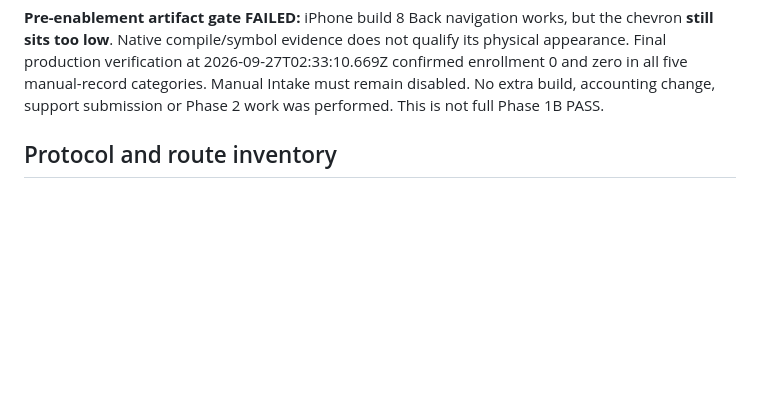
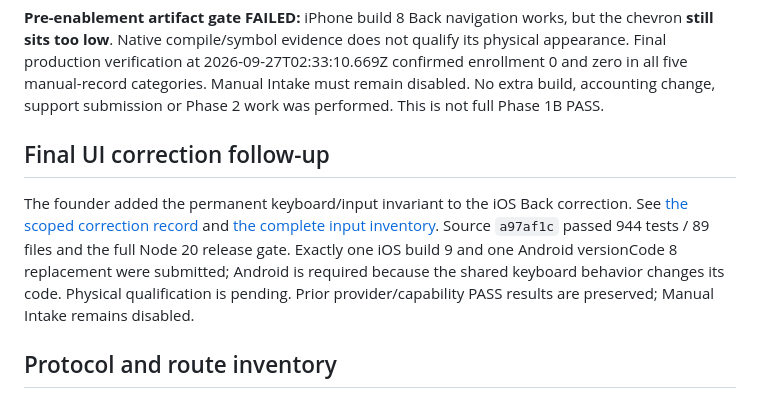
Before and after one commit to PhilBKouokam/CalorieBank, a Markdown page: docs/deployment/manual-intake-phase1b.md, the part around the change. GitHub-like rendering; blank space fills up the shorter version.

```diff
--- a/docs/deployment/manual-intake-phase1b.md
+++ b/docs/deployment/manual-intake-phase1b.md
@@ -26,6 +26,17 @@ its physical appearance. Final production verification at 2026-09-27T02:33:10.66
 confirmed enrollment 0 and zero in all five manual-record categories. Manual
 Intake must remain disabled. No extra build, accounting change, support submission
 or Phase 2 work was performed. This is not full Phase 1B PASS.
+
+## Final UI correction follow-up
+
+The founder added the permanent keyboard/input invariant to the iOS Back correction.
+See [the scoped correction record](phase1b-ios-keyboard-correction.md) and
+[the complete input inventory](../engineering/keyboard-input-safety.md).
+Source `a97af1c` passed 944 tests / 89 files and the full Node 20 release gate.
+Exactly one iOS build 9 and one Android versionCode 8 replacement were submitted;
+Android is required because the shared keyboard behavior changes its code.
+Physical qualification is pending. Prior provider/capability PASS results are
+preserved; Manual Intake remains disabled.
 
 ## Protocol and route inventory
 
```
Also changed, not shown: docs/deployment/phase1b-ios-keyboard-correction.md (+30 -1 lines).
